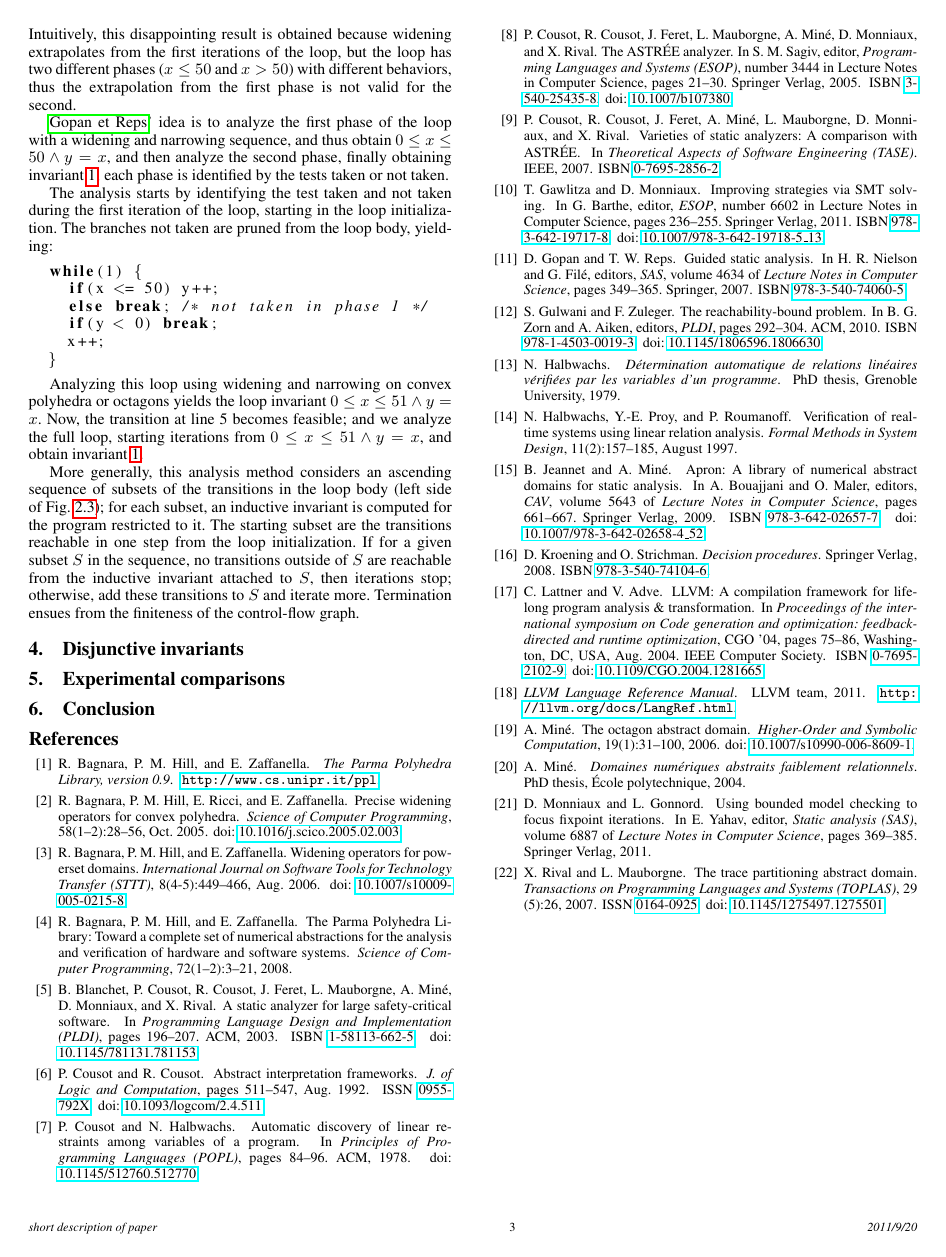
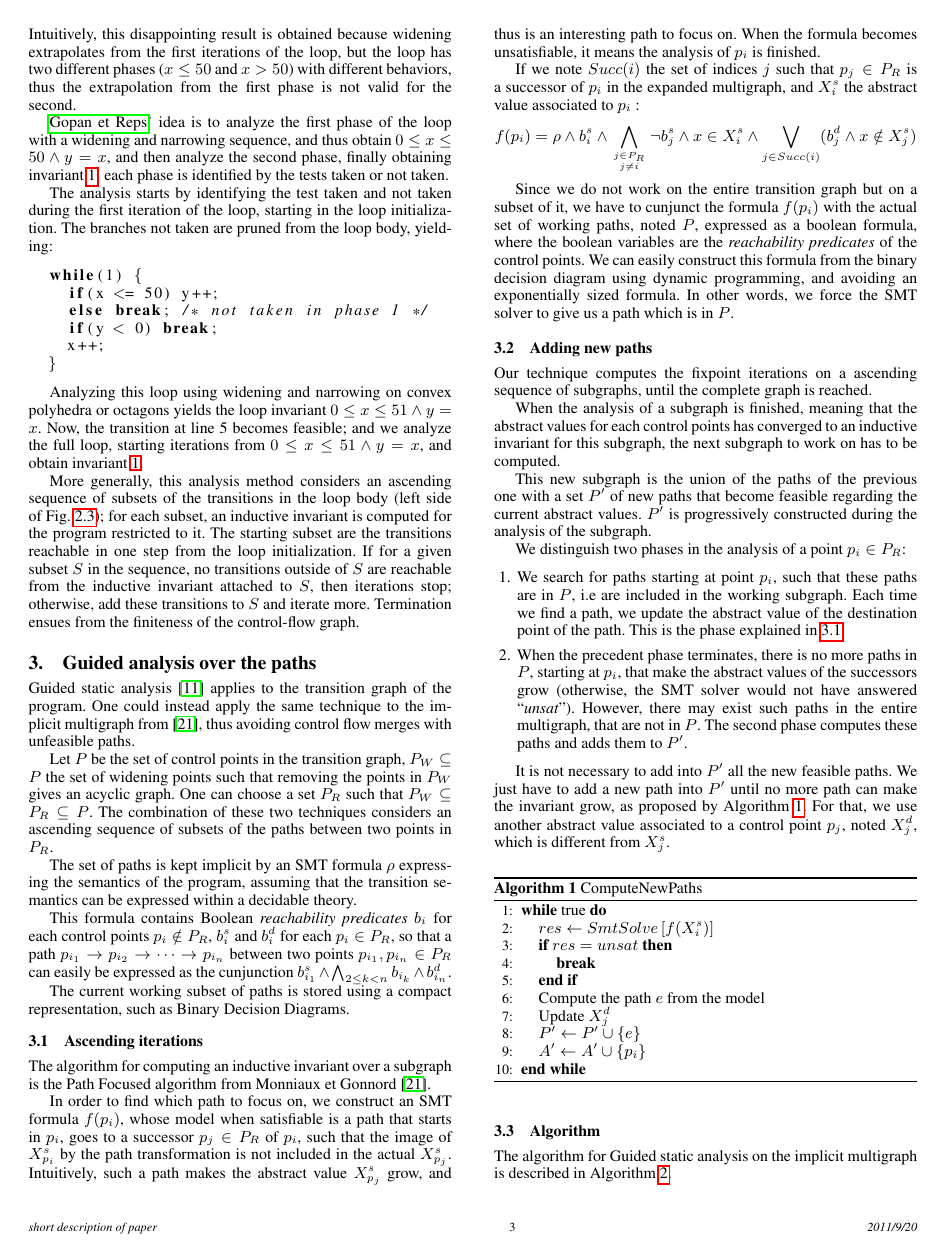
Before and after one commit to julienhenry/pagai, a LaTeX paper (papers/PLDI2012/implicitization.tex, which reads papers/PLDI2012/algo/compute-paths.tex): page 3 of 3 before the commit and page 3 of 4 after it. Compiled offline with pdfLaTeX; a missing font is replaced by an installed copy or a similar font.

Commit message:
Explication de la technique combinée en cours...

```diff
--- /dev/null
+++ b/papers/PLDI2012/algo/compute-paths.tex
@@ -0,0 +1,12 @@
+\WHILE{true}
+	\STATE $res \gets SmtSolve\left[
+	 f(X_i^s)
+	\right]$
+	\IF {$res = unsat$}
+		\STATE \textbf{break}
+	\ENDIF
+	\STATE Compute the path $e$ from the model
+	\STATE Update $X^d_j$
+	\STATE $P' \gets P' \cup \{e\}$
+	\STATE $A' \gets A' \cup \{p_i\}$
+\ENDWHILE
--- a/papers/PLDI2012/implicitization.tex
+++ b/papers/PLDI2012/implicitization.tex
@@ -9,6 +9,7 @@
 \usepackage{amsmath,amsfonts}
 \usepackage{dmnatbib}
 \usepackage[mathscr]{euscript}
+\usepackage{algorithmic,algorithm}
 
 \usepackage{listings}
 \lstset{language=C,mathescape=true,numbers=left} % basicstyle={\rm\fontfamily{ppl}\selectfont} trop reconnaissable
@@ -260,3 +261,110 @@ otherwise, add these transitions to $S$ and iterate more.
 Termination ensues from the finiteness of the control-flow graph.
 
 
+\section{Guided analysis over the paths}
+\label{sec:combined}
+
+Guided static analysis \cite{DBLP:conf/sas/GopanR07} applies to the transition
+graph of the program. One could instead apply the same technique to the implicit
+multigraph from \cite{Monniaux_Gonnord_SAS11}, thus avoiding control flow merges with
+unfeasible paths.
+
+Let $P$ be the set of control points in the transition graph,
+$P_W \subseteq P$ the set of widening points
+such that removing the points in $P_W$ gives an acyclic graph.
+One can choose a set $P_R$ such that $P_W \subseteq P_R \subseteq P$.
+The combination of these two techniques considers an ascending sequence of
+subsets of the paths between two points in $P_R$.
+
+The set of paths is kept implicit by an SMT formula $\rho$ expressing
+the semantics of the program, assuming that the transition semantics can be
+expressed within a decidable theory.
+
+This formula contains Boolean \emph{reachability predicates} $b_i$ for each
+control points $p_i \notin P_R$, $b_i^s$ and $b_i^d$ for each $p_i \in P_R$, so
+that a path
+$p_{i_1} \rightarrow p_{i_2} \rightarrow \dots \rightarrow p_{i_n}$
+between two points $p_{i_1}, p_{i_n} \in P_R$
+can easily be expressed as the
+cunjunction $b_{i_1}^s \wedge \bigwedge_{2 \leq k < n} b_{i_k} \wedge b_{i_n}^d$.
+
+The current working subset of paths is stored using a compact representation,
+such as Binary Decision Diagrams.
+
+\subsection{Ascending iterations}
+\label{subsec:ascending}
+
+The algorithm for computing an inductive invariant over a subgraph is the Path
+Focused algorithm from \citet{Monniaux_Gonnord_SAS11}.
+
+In order to find which path to focus on, we construct an SMT formula $f(p_i)$, whose
+model when satisfiable is a path that starts in $p_i$, goes to a successor $p_j
+\in P_R$ of $p_i$, such that the image of $X_{p_i}^s$ by the path transformation
+is not included in the actual $X_{p_j}^s$.
+Intuitively, such a path makes the abstract value $X_{p_j}^s$ grow, and thus is
+an interesting path to focus on. When the formula becomes unsatisfiable, it
+means the analysis of $p_i$ is finished.
+
+If we note $Succ(i)$ the set of indices $j$ such that $p_j \in P_R$ is a
+successor of $p_i$ in the expanded multigraph, and $X_i^s$ the abstract value
+associated to $p_i$ :
+$$f(p_i) = \rho \wedge b_i^s \wedge
+\displaystyle\bigwedge_{j \in P_R \atop j \neq i} \neg
+b_j^s \wedge x \in X_i^s \wedge \displaystyle\bigvee_{j \in Succ(i)} (b_j^d \wedge
+x \notin X_j^s)$$
+
+Since we do not work on the entire transition graph but on a subset of it, we
+have to cunjunct the formula $f(p_i)$ with the actual set of working paths,
+noted $P$, expressed as a boolean formula, where the boolean variables are the
+\emph{reachability predicates} of the control points. We can easily construct
+this formula from the binary decision diagram using dynamic programming, and
+avoiding an exponentially sized formula. In other words, we force the SMT solver
+to give us a path which is in $P$.
+
+
+\subsection{Adding new paths}
+\label{subsec:addingpaths}
+
+Our technique computes the fixpoint iterations on a ascending sequence of
+subgraphs, until the complete graph is reached.
+
+When the analysis of a subgraph is finished, meaning that the abstract values
+for each control points has converged to an inductive invariant for this subgraph,
+the next subgraph to work on has to be computed.
+
+This new subgraph is the union of the paths of the previous one with a set
+$P'$ of new paths that become feasible regarding the current abstract values.
+$P'$ is progressively constructed during the analysis of the subgraph.
+
+We distinguish two phases in the analysis of a point $p_i \in P_R$:
+\begin{enumerate}
+\item We search for paths starting at point $p_i$, such that these paths are in
+$P$, i.e are included in the working subgraph. Each time we find a path, we
+update the abstract value of the destination point of the path. This is the
+phase explained in \ref{subsec:ascending}.
+\item  When the precedent phase terminates, there is no more paths in
+$P$, starting at $p_i$,
+that make the abstract values of the successors grow (otherwise, the SMT
+solver would not have answered ``\emph{unsat}''). However, there may
+exist such paths in the entire multigraph, that are not in $P$. The second phase
+computes these paths and adds them to $P'$.
+\end{enumerate}
+
+It is not necessary to add into $P'$ all the new feasible paths. We just have
+to add a new path into $P'$ until no more path can make the invariant grow,
+as proposed by Algorithm \ref{algo:computepaths}. For that, we use another
+abstract value associated to a control point $p_j$, noted $X_j^d$, which is
+different from $X_j^s$.
+
+\begin{algorithm}
+	\caption{ComputeNewPaths}
+	\label{algo:computepaths}
+	\begin{algorithmic}[1]
+	\input{algo/compute-paths}
+	\end{algorithmic}
+\end{algorithm}
+
+\subsection{Algorithm}
+
+The algorithm for Guided static analysis on the implicit multigraph is described
+in Algorithm \ref{algo:combined}.
@@ -263,3 +380,8 @@ Termination ensues from the finiteness of the control-flow graph.
+	\label{algo:combined}
+	\begin{algorithmic}[1]
+	\input{algo/algo-combined}
+	\end{algorithmic}
+\end{algorithm}
 
 \section{Disjunctive invariants}
 \label{sec:disjunctive}
```
Also changed, not shown: papers/PLDI2012/algo/algo-combined.tex (added, +32 -0 lines), papers/PLDI2012/algo/path-focusing.tex (added, +12 -0 lines), papers/PLDI2012/Makefile, papers/PLDI2012/implicitization.tex (11 more changed lines).
